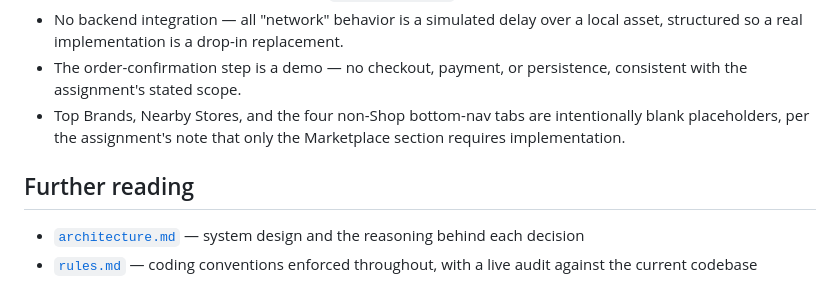
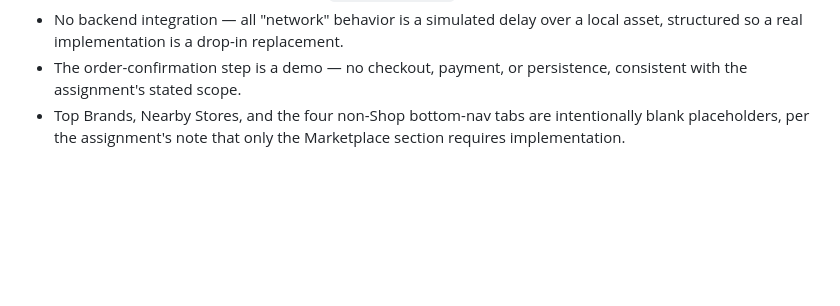
Before and after one commit to originehsan/1Fi_assignment, a Markdown page: README.md, the part around the change. GitHub-like rendering; blank space fills up the shorter version.

```diff
--- a/README.md
+++ b/README.md
@@ -134,8 +134,3 @@ Four tests:
 - No backend integration — all "network" behavior is a simulated delay over a local asset, structured so a real implementation is a drop-in replacement.
 - The order-confirmation step is a demo — no checkout, payment, or persistence, consistent with the assignment's stated scope.
 - Top Brands, Nearby Stores, and the four non-Shop bottom-nav tabs are intentionally blank placeholders, per the assignment's note that only the Marketplace section requires implementation.
-
-## Further reading
-
-- [`architecture.md`](./architecture.md) — system design and the reasoning behind each decision
-- [`rules.md`](./rules.md) — coding conventions enforced throughout, with a live audit against the current codebase
```
